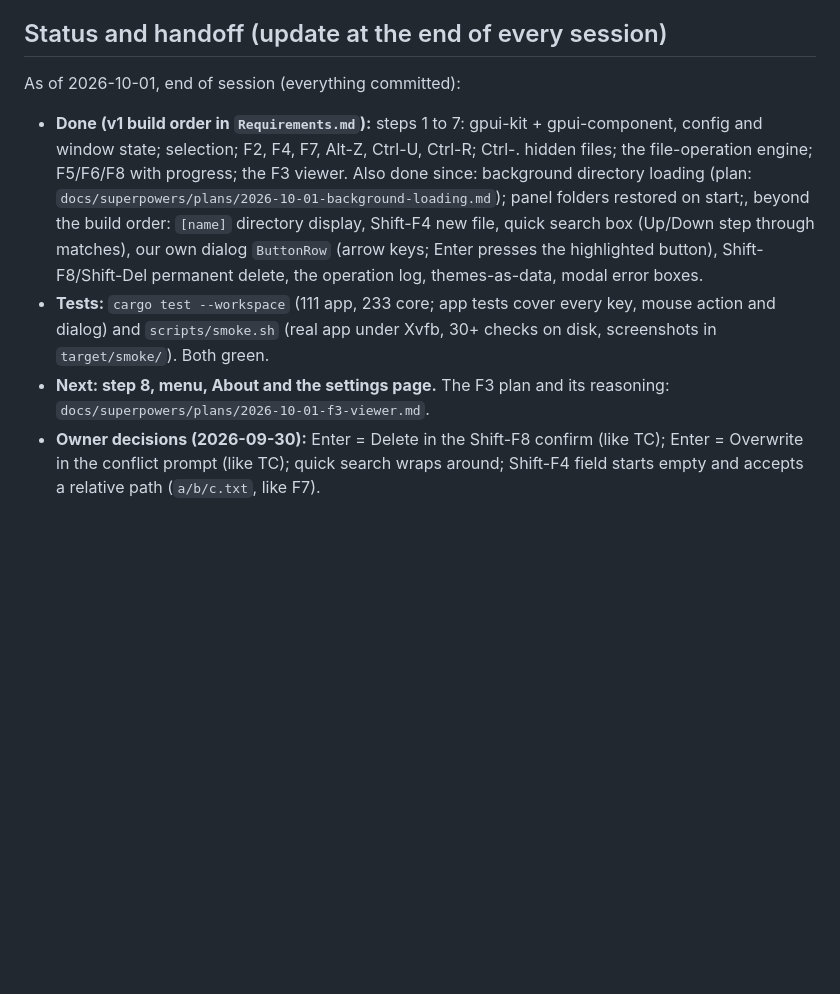
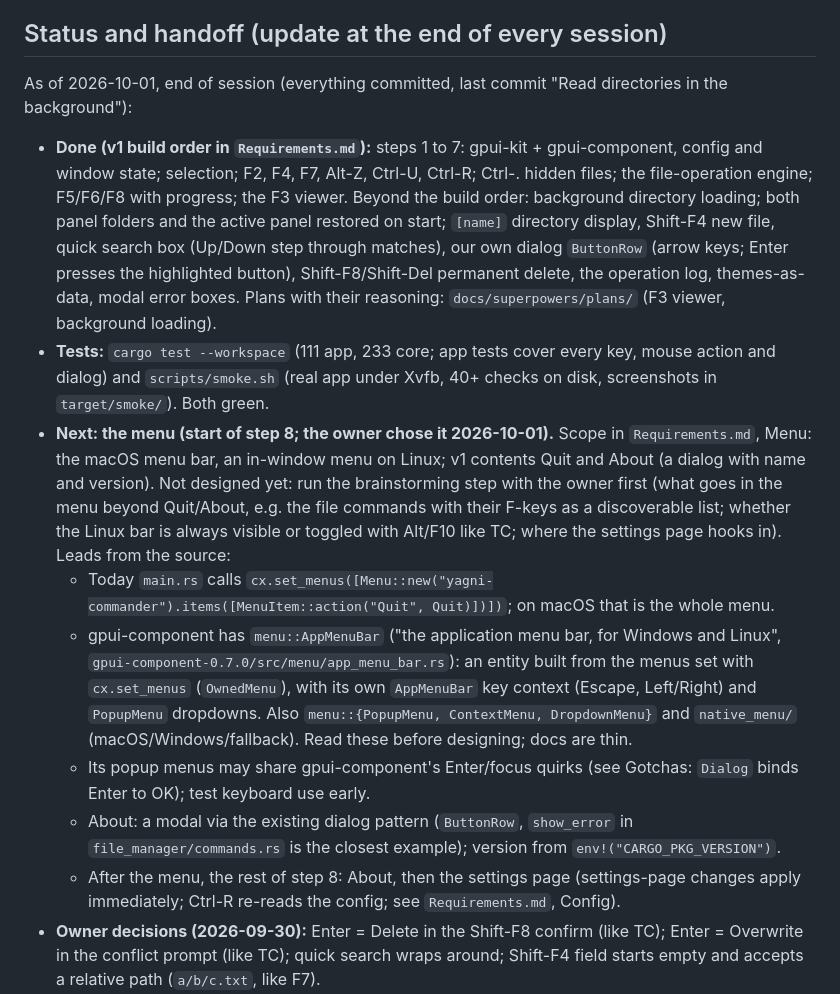
Before and after one commit to sebbarg/yagni-commander, a Markdown page: CLAUDE.md, the part around the change. Rendered like a GitHub page; blank space fills up the shorter version.

Commit message:
Session handoff: next is the menu

```diff
--- a/CLAUDE.md
+++ b/CLAUDE.md
@@ -6,11 +6,16 @@ A personal, cross-platform dual-pane file manager in the spirit of Total Command
 
 ## Status and handoff (update at the end of every session)
 
-As of 2026-10-01, end of session (everything committed):
+As of 2026-10-01, end of session (everything committed, last commit "Read directories in the background"):
 
-- **Done (v1 build order in `Requirements.md`):** steps 1 to 7: gpui-kit + gpui-component, config and window state; selection; F2, F4, F7, Alt-Z, Ctrl-U, Ctrl-R; Ctrl-. hidden files; the file-operation engine; F5/F6/F8 with progress; the F3 viewer. Also done since: background directory loading (plan: `docs/superpowers/plans/2026-10-01-background-loading.md`); panel folders restored on start;, beyond the build order: `[name]` directory display, Shift-F4 new file, quick search box (Up/Down step through matches), our own dialog `ButtonRow` (arrow keys; Enter presses the highlighted button), Shift-F8/Shift-Del permanent delete, the operation log, themes-as-data, modal error boxes.
-- **Tests:** `cargo test --workspace` (111 app, 233 core; app tests cover every key, mouse action and dialog) and `scripts/smoke.sh` (real app under Xvfb, 30+ checks on disk, screenshots in `target/smoke/`). Both green.
-- **Next: step 8, menu, About and the settings page.** The F3 plan and its reasoning: `docs/superpowers/plans/2026-10-01-f3-viewer.md`.
+- **Done (v1 build order in `Requirements.md`):** steps 1 to 7: gpui-kit + gpui-component, config and window state; selection; F2, F4, F7, Alt-Z, Ctrl-U, Ctrl-R; Ctrl-. hidden files; the file-operation engine; F5/F6/F8 with progress; the F3 viewer. Beyond the build order: background directory loading; both panel folders and the active panel restored on start; `[name]` directory display, Shift-F4 new file, quick search box (Up/Down step through matches), our own dialog `ButtonRow` (arrow keys; Enter presses the highlighted button), Shift-F8/Shift-Del permanent delete, the operation log, themes-as-data, modal error boxes. Plans with their reasoning: `docs/superpowers/plans/` (F3 viewer, background loading).
+- **Tests:** `cargo test --workspace` (111 app, 233 core; app tests cover every key, mouse action and dialog) and `scripts/smoke.sh` (real app under Xvfb, 40+ checks on disk, screenshots in `target/smoke/`). Both green.
+- **Next: the menu (start of step 8; the owner chose it 2026-10-01).** Scope in `Requirements.md`, Menu: the macOS menu bar, an in-window menu on Linux; v1 contents Quit and About (a dialog with name and version). Not designed yet: run the brainstorming step with the owner first (what goes in the menu beyond Quit/About, e.g. the file commands with their F-keys as a discoverable list; whether the Linux bar is always visible or toggled with Alt/F10 like TC; where the settings page hooks in). Leads from the source:
+  - Today `main.rs` calls `cx.set_menus([Menu::new("yagni-commander").items([MenuItem::action("Quit", Quit)])])`; on macOS that is the whole menu.
+  - gpui-component has `menu::AppMenuBar` ("the application menu bar, for Windows and Linux", `gpui-component-0.7.0/src/menu/app_menu_bar.rs`): an entity built from the menus set with `cx.set_menus` (`OwnedMenu`), with its own `AppMenuBar` key context (Escape, Left/Right) and `PopupMenu` dropdowns. Also `menu::{PopupMenu, ContextMenu, DropdownMenu}` and `native_menu/` (macOS/Windows/fallback). Read these before designing; docs are thin.
+  - Its popup menus may share gpui-component's Enter/focus quirks (see Gotchas: `Dialog` binds Enter to OK); test keyboard use early.
+  - About: a modal via the existing dialog pattern (`ButtonRow`, `show_error` in `file_manager/commands.rs` is the closest example); version from `env!("CARGO_PKG_VERSION")`.
+  - After the menu, the rest of step 8: About, then the settings page (settings-page changes apply immediately; Ctrl-R re-reads the config; see `Requirements.md`, Config).
 - **Owner decisions (2026-09-30):** Enter = Delete in the Shift-F8 confirm (like TC); Enter = Overwrite in the conflict prompt (like TC); quick search wraps around; Shift-F4 field starts empty and accepts a relative path (`a/b/c.txt`, like F7).
 - **Upstream bug, unreported by choice:** gpui-component `Dialog` binds Enter to OK for the whole dialog, ignoring the focused button (still on gpui-kit `main`; nearest related PR #3097). The owner decided not to file it for now; our `ButtonRow` works around it.
 - **Temporary:** F12 opens a "Button test" dialog (`button_test` in `file_manager/commands.rs`). Remove before v1.
```
